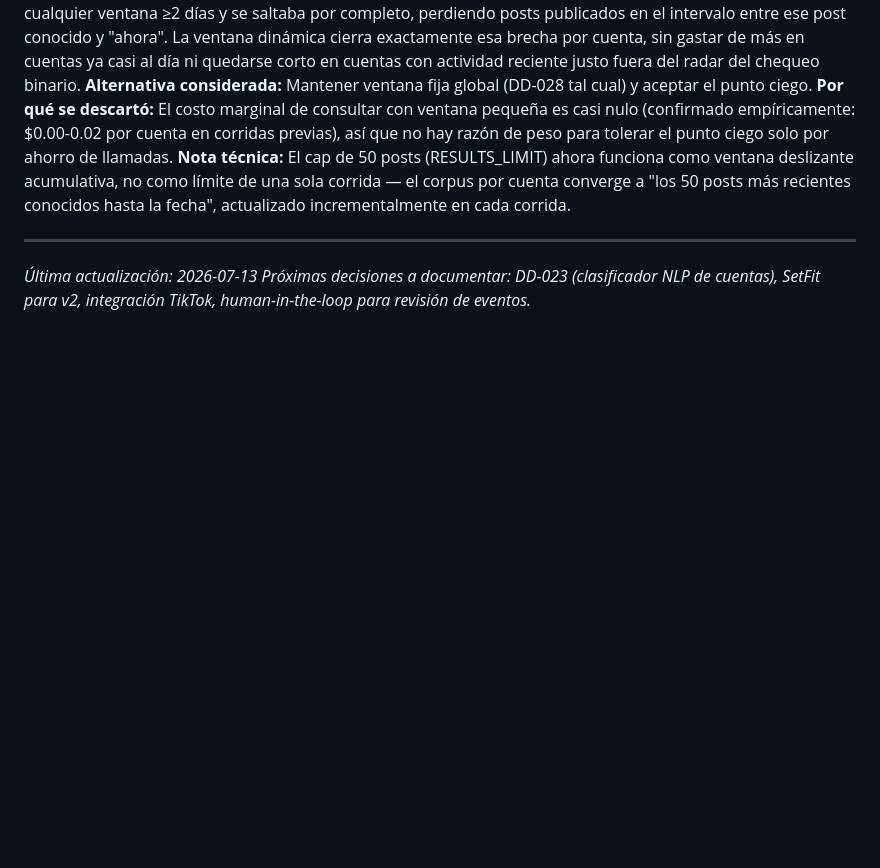
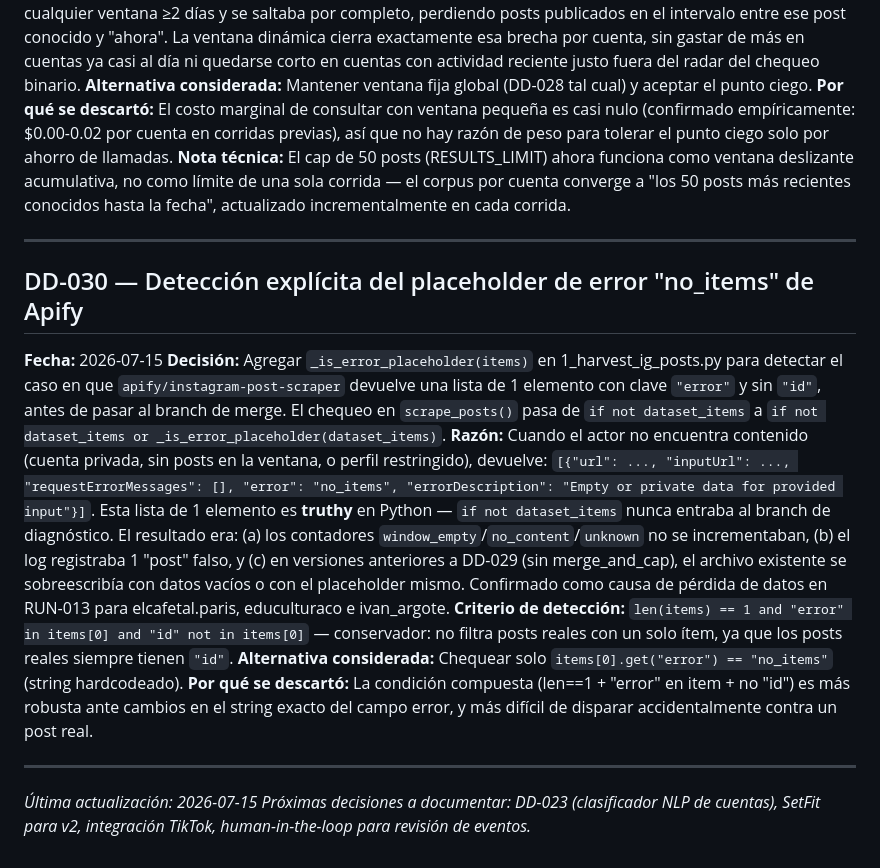
Before and after one commit to diegomerchanm/hub-cultural-du, a Markdown page: docs/decisions.md, the part around the change. GitHub-like rendering; blank space fills up the shorter version.

```diff
--- a/docs/decisions.md
+++ b/docs/decisions.md
@@ -437,5 +437,35 @@ conocidos hasta la fecha", actualizado incrementalmente en cada corrida.
 
 ---
 
-*Última actualización: 2026-07-13*
+## DD-030 — Detección explícita del placeholder de error "no_items" de Apify
+
+**Fecha:** 2026-07-15
+**Decisión:** Agregar `_is_error_placeholder(items)` en 1_harvest_ig_posts.py
+para detectar el caso en que `apify/instagram-post-scraper` devuelve una lista
+de 1 elemento con clave `"error"` y sin `"id"`, antes de pasar al branch de
+merge. El chequeo en `scrape_posts()` pasa de `if not dataset_items` a
+`if not dataset_items or _is_error_placeholder(dataset_items)`.
+**Razón:** Cuando el actor no encuentra contenido (cuenta privada, sin posts
+en la ventana, o perfil restringido), devuelve:
+`[{"url": ..., "inputUrl": ..., "requestErrorMessages": [], "error": "no_items",
+"errorDescription": "Empty or private data for provided input"}]`.
+Esta lista de 1 elemento es **truthy** en Python — `if not dataset_items`
+nunca entraba al branch de diagnóstico. El resultado era: (a) los contadores
+`window_empty`/`no_content`/`unknown` no se incrementaban, (b) el log
+registraba 1 "post" falso, y (c) en versiones anteriores a DD-029 (sin
+merge_and_cap), el archivo existente se sobreescribía con datos vacíos o con
+el placeholder mismo. Confirmado como causa de pérdida de datos en RUN-013
+para elcafetal.paris, educulturaco e ivan_argote.
+**Criterio de detección:** `len(items) == 1 and "error" in items[0] and "id"
+not in items[0]` — conservador: no filtra posts reales con un solo ítem, ya
+que los posts reales siempre tienen `"id"`.
+**Alternativa considerada:** Chequear solo `items[0].get("error") ==
+"no_items"` (string hardcodeado).
+**Por qué se descartó:** La condición compuesta (len==1 + "error" en item +
+no "id") es más robusta ante cambios en el string exacto del campo error, y
+más difícil de disparar accidentalmente contra un post real.
+
+---
+
+*Última actualización: 2026-07-15*
 *Próximas decisiones a documentar: DD-023 (clasificador NLP de cuentas), SetFit para v2, integración TikTok, human-in-the-loop para revisión de eventos.*
```
Also changed, not shown: docs/runs_log.md (+43 -2 lines).
